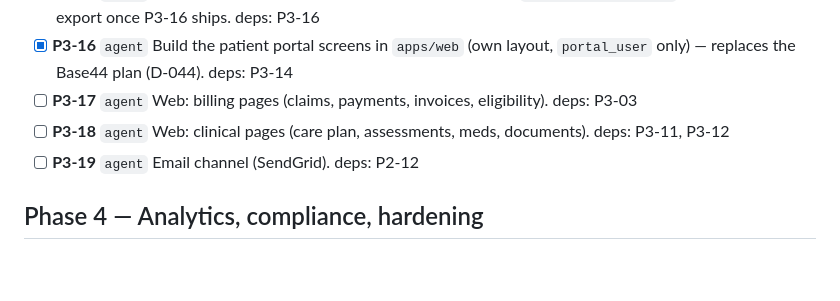
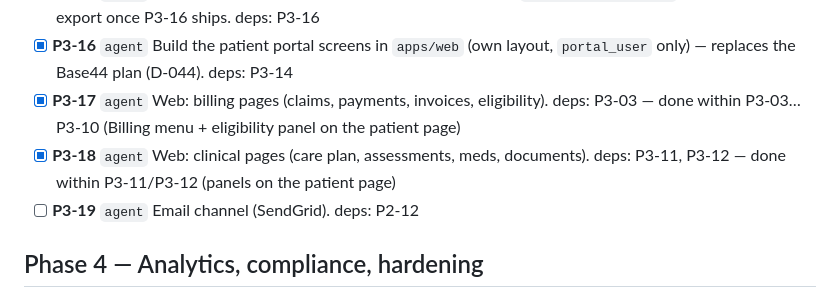
Before and after one commit to ay4real5/Kayyo-alora_health-, a Markdown page: docs/ROADMAP.md, the part around the change. GitHub-like rendering; blank space fills up the shorter version.

Commit message:
ROADMAP: P3-17/P3-18 were delivered inside P3-03…P3-12
Co-Authored-By: Claude Opus 5.5 <noreply@anthropic.com>

```diff
--- a/docs/ROADMAP.md
+++ b/docs/ROADMAP.md
@@ -77,8 +77,8 @@ Owner: `agent` = any coding agent · `human` = the owner · `base44` = built in
 - [x] **P3-14** `agent` Portal module (`/portal/*`, portal_user guard scoped to own patient). deps: P3-11, P3-12, P3-13
 - [x] **P3-15** `agent` ~~Base44 docs~~ Not needed after D-044; instead retire `docs/base44-portal/` and the portal spec export once P3-16 ships. deps: P3-16
 - [x] **P3-16** `agent` Build the patient portal screens in `apps/web` (own layout, `portal_user` only) — replaces the Base44 plan (D-044). deps: P3-14
-- [ ] **P3-17** `agent` Web: billing pages (claims, payments, invoices, eligibility). deps: P3-03
-- [ ] **P3-18** `agent` Web: clinical pages (care plan, assessments, meds, documents). deps: P3-11, P3-12
+- [x] **P3-17** `agent` Web: billing pages (claims, payments, invoices, eligibility). deps: P3-03 — done within P3-03…P3-10 (Billing menu + eligibility panel on the patient page)
+- [x] **P3-18** `agent` Web: clinical pages (care plan, assessments, meds, documents). deps: P3-11, P3-12 — done within P3-11/P3-12 (panels on the patient page)
 - [ ] **P3-19** `agent` Email channel (SendGrid). deps: P2-12
 
 ## Phase 4 — Analytics, compliance, hardening
```
